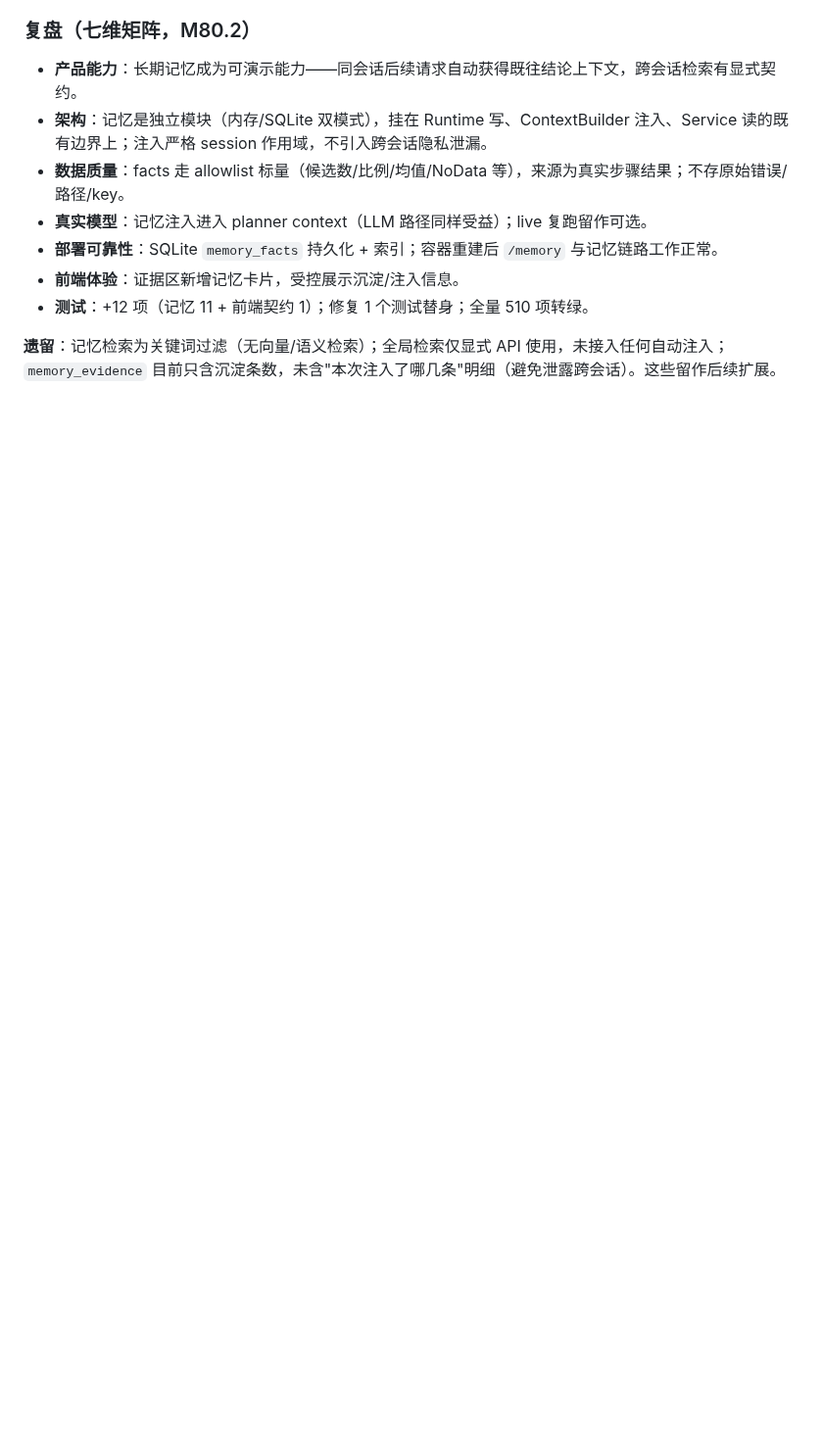
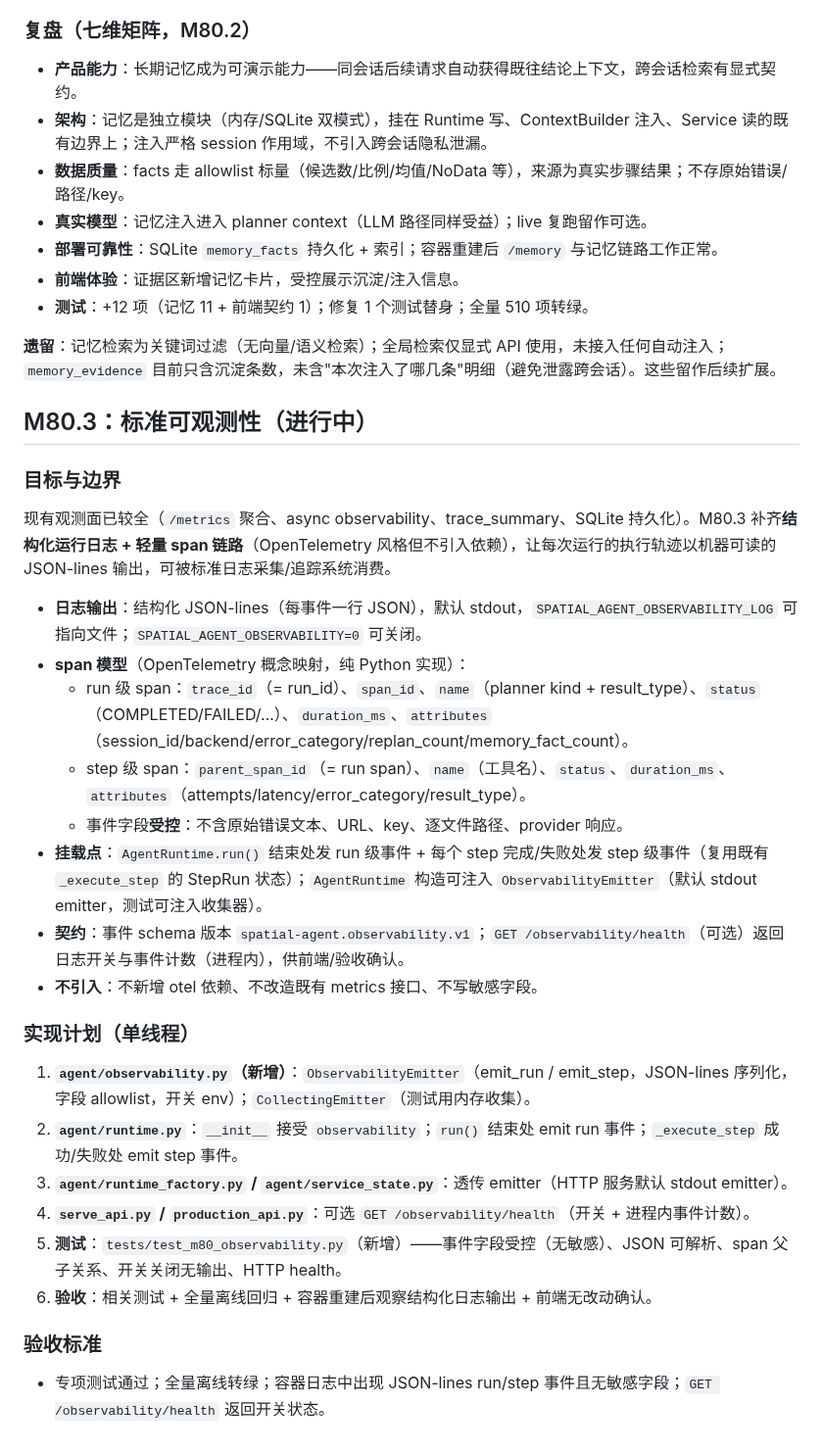
Before and after one commit to Serate/spatial-agent, a Markdown page: docs/milestones.md, the part around the change. Shown at 98% size. GitHub-like rendering; blank space fills up the shorter version.

Commit message:
docs: M80.3 plan - structured observability with span tracing

```diff
--- a/docs/milestones.md
+++ b/docs/milestones.md
@@ -1146,3 +1146,31 @@ M79 全局规划 4 项（lineage 导航、动态结果区、真实模型基线
 - **测试**：+12 项（记忆 11 + 前端契约 1）；修复 1 个测试替身；全量 510 项转绿。
 
 **遗留**：记忆检索为关键词过滤（无向量/语义检索）；全局检索仅显式 API 使用，未接入任何自动注入；`memory_evidence` 目前只含沉淀条数，未含"本次注入了哪几条"明细（避免泄露跨会话）。这些留作后续扩展。
+
+## M80.3：标准可观测性（进行中）
+
+### 目标与边界
+
+现有观测面已较全（`/metrics` 聚合、async observability、trace_summary、SQLite 持久化）。M80.3 补齐**结构化运行日志 + 轻量 span 链路**（OpenTelemetry 风格但不引入依赖），让每次运行的执行轨迹以机器可读的 JSON-lines 输出，可被标准日志采集/追踪系统消费。
+
+- **日志输出**：结构化 JSON-lines（每事件一行 JSON），默认 stdout，`SPATIAL_AGENT_OBSERVABILITY_LOG` 可指向文件；`SPATIAL_AGENT_OBSERVABILITY=0` 可关闭。
+- **span 模型**（OpenTelemetry 概念映射，纯 Python 实现）：
+  - run 级 span：`trace_id`（= run_id）、`span_id`、`name`（planner kind + result_type）、`status`（COMPLETED/FAILED/…）、`duration_ms`、`attributes`（session_id/backend/error_category/replan_count/memory_fact_count）。
+  - step 级 span：`parent_span_id`（= run span）、`name`（工具名）、`status`、`duration_ms`、`attributes`（attempts/latency/error_category/result_type）。
+  - 事件字段**受控**：不含原始错误文本、URL、key、逐文件路径、provider 响应。
+- **挂载点**：`AgentRuntime.run()` 结束处发 run 级事件 + 每个 step 完成/失败处发 step 级事件（复用既有 `_execute_step` 的 StepRun 状态）；`AgentRuntime` 构造可注入 `ObservabilityEmitter`（默认 stdout emitter，测试可注入收集器）。
+- **契约**：事件 schema 版本 `spatial-agent.observability.v1`；`GET /observability/health`（可选）返回日志开关与事件计数（进程内），供前端/验收确认。
+- **不引入**：不新增 otel 依赖、不改造既有 metrics 接口、不写敏感字段。
+
+### 实现计划（单线程）
+
+1. **`agent/observability.py`（新增）**：`ObservabilityEmitter`（emit_run / emit_step，JSON-lines 序列化，字段 allowlist，开关 env）；`CollectingEmitter`（测试用内存收集）。
+2. **`agent/runtime.py`**：`__init__` 接受 `observability`；`run()` 结束处 emit run 事件；`_execute_step` 成功/失败处 emit step 事件。
+3. **`agent/runtime_factory.py` / `agent/service_state.py`**：透传 emitter（HTTP 服务默认 stdout emitter）。
+4. **`serve_api.py` / `production_api.py`**：可选 `GET /observability/health`（开关 + 进程内事件计数）。
+5. **测试**：`tests/test_m80_observability.py`（新增）——事件字段受控（无敏感）、JSON 可解析、span 父子关系、开关关闭无输出、HTTP health。
+6. **验收**：相关测试 + 全量离线回归 + 容器重建后观察结构化日志输出 + 前端无改动确认。
+
+### 验收标准
+
+- 专项测试通过；全量离线转绿；容器日志中出现 JSON-lines run/step 事件且无敏感字段；`GET /observability/health` 返回开关状态。
```
Also changed, not shown: docs/task-resume.md (+1 -1 lines).
